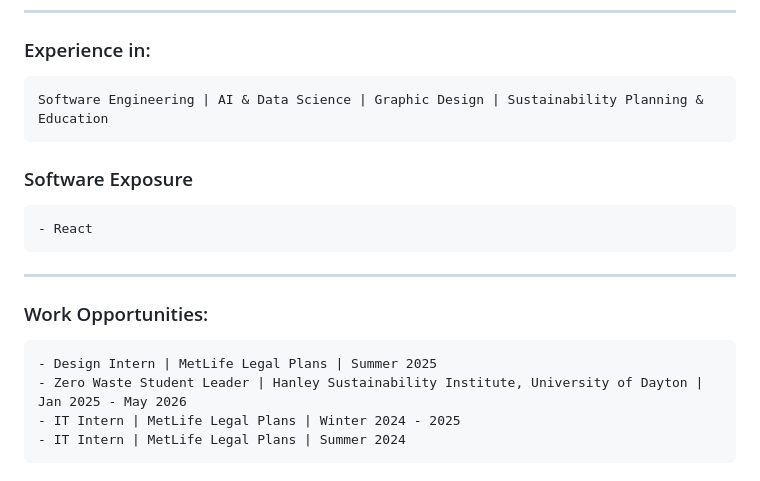
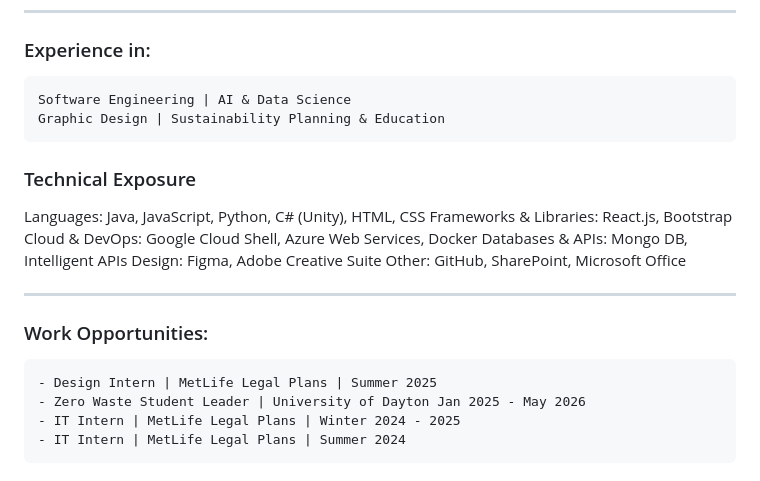
Before and after one commit to summersc3/summersc3, a Markdown page: README.md, the part around one of its changes. Drawn GitHub-style.

Commit message:
Revise README for clarity and formatting improvements
Updated technical exposure section and corrected formatting in work opportunities. Enhanced project description for FE Scheduler.

```diff
--- a/README.md
+++ b/README.md
@@ -11,15 +11,21 @@ I'm a recent Computer Information Systems graduate from the University of Dayton
 
 ----
 ### Experience in:
-    Software Engineering | AI & Data Science | Graphic Design | Sustainability Planning & Education
+    Software Engineering | AI & Data Science
+    Graphic Design | Sustainability Planning & Education
 
-### Software Exposure
-    - React
+### Technical Exposure
+Languages: Java, JavaScript, Python, C# (Unity), HTML, CSS
+Frameworks & Libraries: React.js, Bootstrap
+Cloud & DevOps: Google Cloud Shell, Azure Web Services, Docker
+Databases & APIs: Mongo DB, Intelligent APIs
+Design: Figma, Adobe Creative Suite
+Other: GitHub, SharePoint, Microsoft Office
 
 ---
 ### Work Opportunities:
     - Design Intern | MetLife Legal Plans | Summer 2025
-    - Zero Waste Student Leader | Hanley Sustainability Institute, University of Dayton | Jan 2025 - May 2026
+    - Zero Waste Student Leader | University of Dayton Jan 2025 - May 2026
     - IT Intern | MetLife Legal Plans | Winter 2024 - 2025
     - IT Intern | MetLife Legal Plans | Summer 2024
 
```
Also changed, not shown: other parts of README.md (+1 -3 lines).
